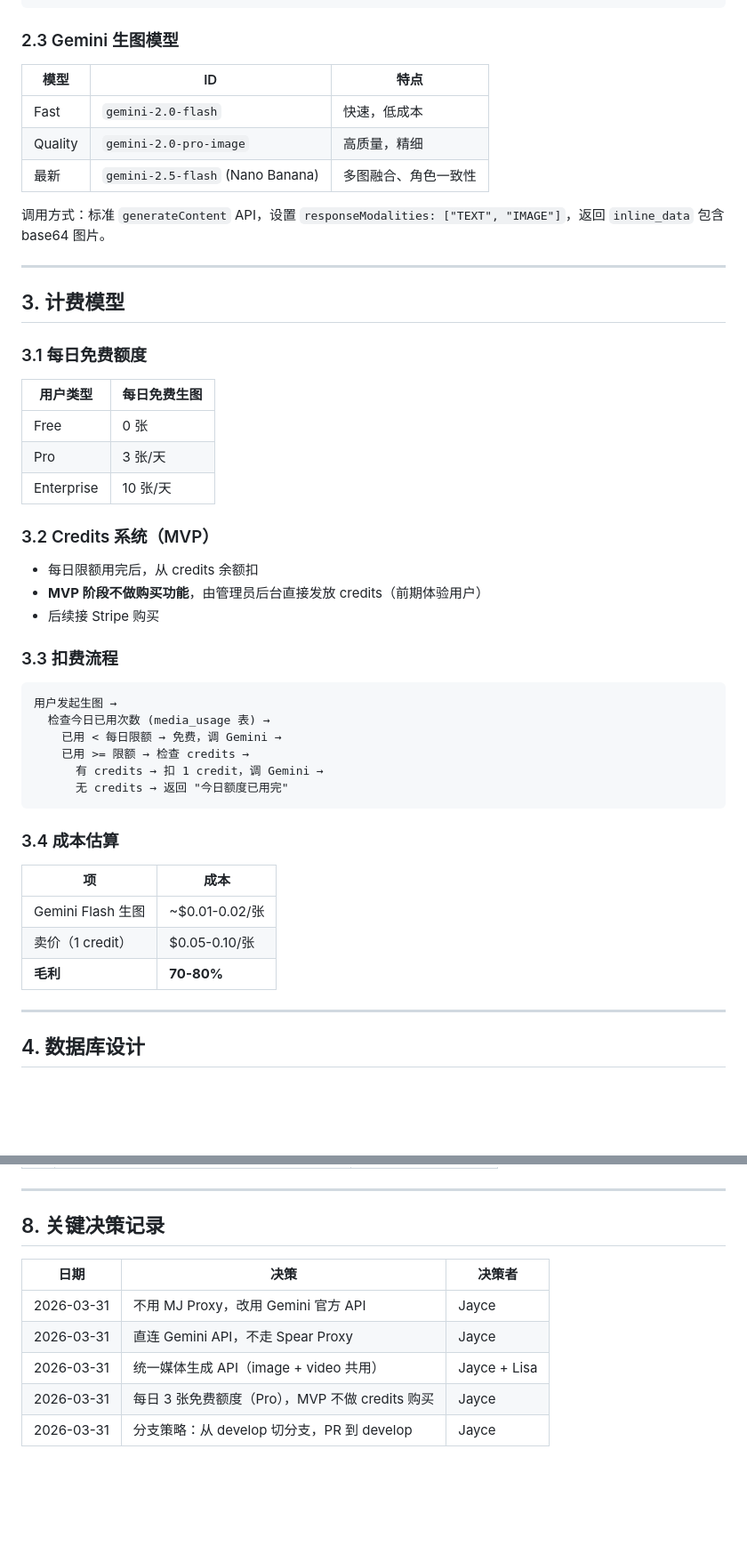
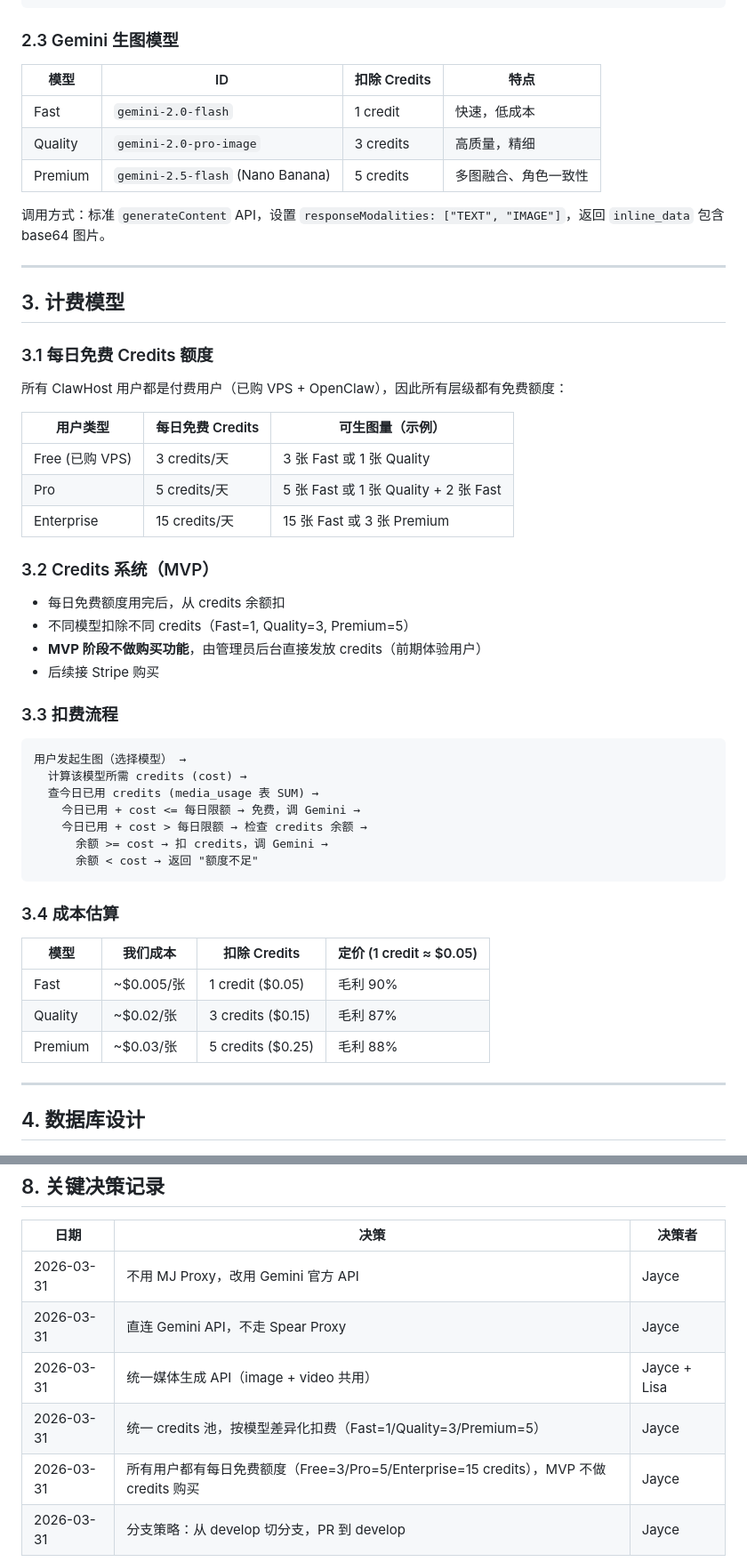
Before and after one commit to jundihuang/pawprint, a Markdown page: docs/projects/clawhost-image-gen.md, 2 parts joined by grey strips. Shown at 89% size. GitHub-like rendering; blank space fills up the shorter version.

Commit message:
docs: update image-gen pricing - credits pool per model

````diff
--- a/docs/projects/clawhost-image-gen.md
+++ b/docs/projects/clawhost-image-gen.md
@@ -81,11 +81,11 @@ Response:
 
 ### 2.3 Gemini 生图模型
 
-| 模型 | ID | 特点 |
-|------|-----|------|
-| Fast | `gemini-2.0-flash` | 快速，低成本 |
-| Quality | `gemini-2.0-pro-image` | 高质量，精细 |
-| 最新 | `gemini-2.5-flash` (Nano Banana) | 多图融合、角色一致性 |
+| 模型 | ID | 扣除 Credits | 特点 |
+|------|-----|-------------|------|
+| Fast | `gemini-2.0-flash` | 1 credit | 快速，低成本 |
+| Quality | `gemini-2.0-pro-image` | 3 credits | 高质量，精细 |
+| Premium | `gemini-2.5-flash` (Nano Banana) | 5 credits | 多图融合、角色一致性 |
 
 调用方式：标准 `generateContent` API，设置 `responseModalities: ["TEXT", "IMAGE"]`，返回 `inline_data` 包含 base64 图片。
 
@@ -93,38 +93,42 @@ Response:
 
 ## 3. 计费模型
 
-### 3.1 每日免费额度
+### 3.1 每日免费 Credits 额度
 
-| 用户类型 | 每日免费生图 |
-|---------|------------|
-| Free | 0 张 |
-| Pro | 3 张/天 |
-| Enterprise | 10 张/天 |
+所有 ClawHost 用户都是付费用户（已购 VPS + OpenClaw），因此所有层级都有免费额度：
+
+| 用户类型 | 每日免费 Credits | 可生图量（示例） |
+|---------|----------------|----------------|
+| Free (已购 VPS) | 3 credits/天 | 3 张 Fast 或 1 张 Quality |
+| Pro | 5 credits/天 | 5 张 Fast 或 1 张 Quality + 2 张 Fast |
+| Enterprise | 15 credits/天 | 15 张 Fast 或 3 张 Premium |
 
 ### 3.2 Credits 系统（MVP）
 
-- 每日限额用完后，从 credits 余额扣
+- 每日免费额度用完后，从 credits 余额扣
+- 不同模型扣除不同 credits（Fast=1, Quality=3, Premium=5）
 - **MVP 阶段不做购买功能**，由管理员后台直接发放 credits（前期体验用户）
 - 后续接 Stripe 购买
 
 ### 3.3 扣费流程
 
 ```
-用户发起生图 →
-  检查今日已用次数 (media_usage 表) →
-    已用 < 每日限额 → 免费，调 Gemini →
-    已用 >= 限额 → 检查 credits →
-      有 credits → 扣 1 credit，调 Gemini →
-      无 credits → 返回 "今日额度已用完"
+用户发起生图（选择模型） →
+  计算该模型所需 credits (cost) →
+  查今日已用 credits (media_usage 表 SUM) →
+    今日已用 + cost <= 每日限额 → 免费，调 Gemini →
+    今日已用 + cost > 每日限额 → 检查 credits 余额 →
+      余额 >= cost → 扣 credits，调 Gemini →
+      余额 < cost → 返回 "额度不足"
 ```
 
 ### 3.4 成本估算
 
-| 项 | 成本 |
-|-----|------|
-| Gemini Flash 生图 | ~$0.01-0.02/张 |
-| 卖价（1 credit） | $0.05-0.10/张 |
-| **毛利** | **70-80%** |
+| 模型 | 我们成本 | 扣除 Credits | 定价 (1 credit ≈ $0.05) |
+|------|---------|-------------|------------------------|
+| Fast | ~$0.005/张 | 1 credit ($0.05) | 毛利 90% |
+| Quality | ~$0.02/张 | 3 credits ($0.15) | 毛利 87% |
+| Premium | ~$0.03/张 | 5 credits ($0.25) | 毛利 88% |
 
 ---
 
@@ -226,5 +230,6 @@ apps/api/src/
 | 2026-03-31 | 不用 MJ Proxy，改用 Gemini 官方 API | Jayce |
 | 2026-03-31 | 直连 Gemini API，不走 Spear Proxy | Jayce |
 | 2026-03-31 | 统一媒体生成 API（image + video 共用） | Jayce + Lisa |
-| 2026-03-31 | 每日 3 张免费额度（Pro），MVP 不做 credits 购买 | Jayce |
+| 2026-03-31 | 统一 credits 池，按模型差异化扣费（Fast=1/Quality=3/Premium=5） | Jayce |
+| 2026-03-31 | 所有用户都有每日免费额度（Free=3/Pro=5/Enterprise=15 credits），MVP 不做 credits 购买 | Jayce |
 | 2026-03-31 | 分支策略：从 develop 切分支，PR 到 develop | Jayce |
````
